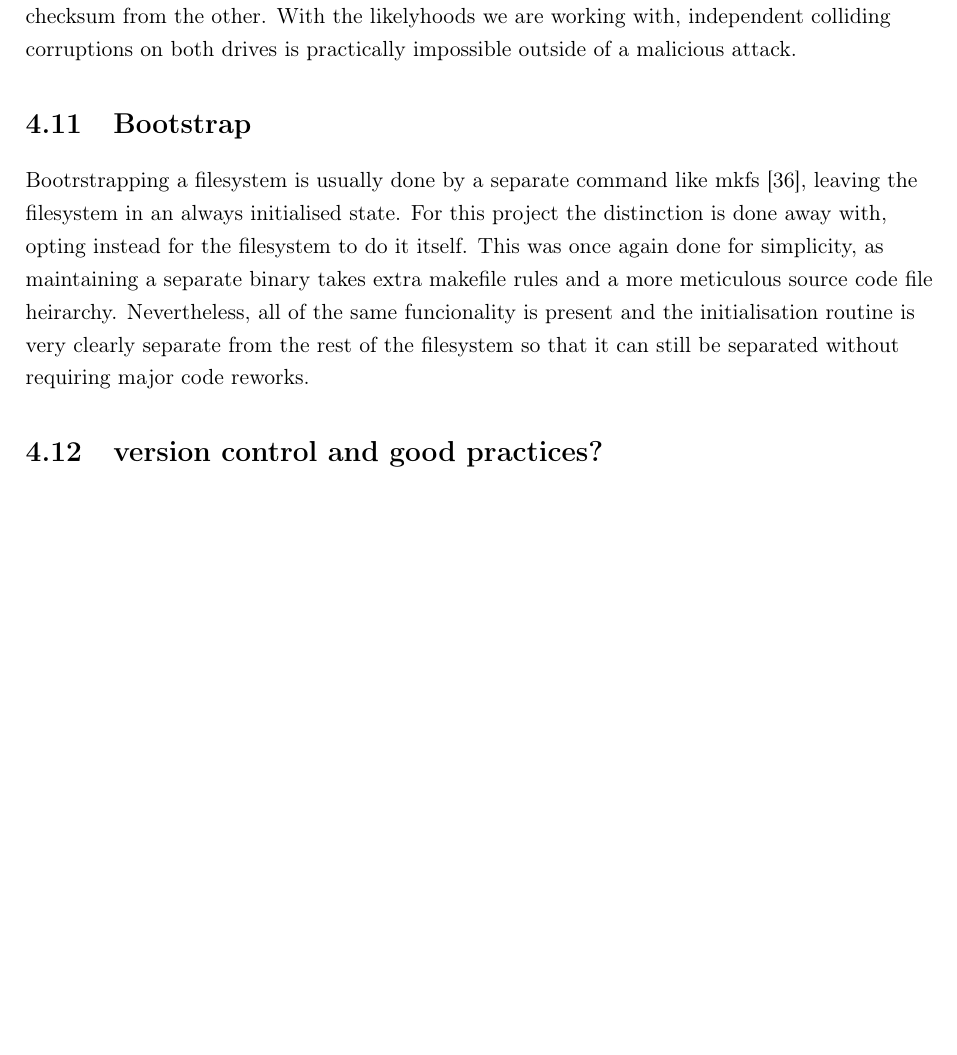
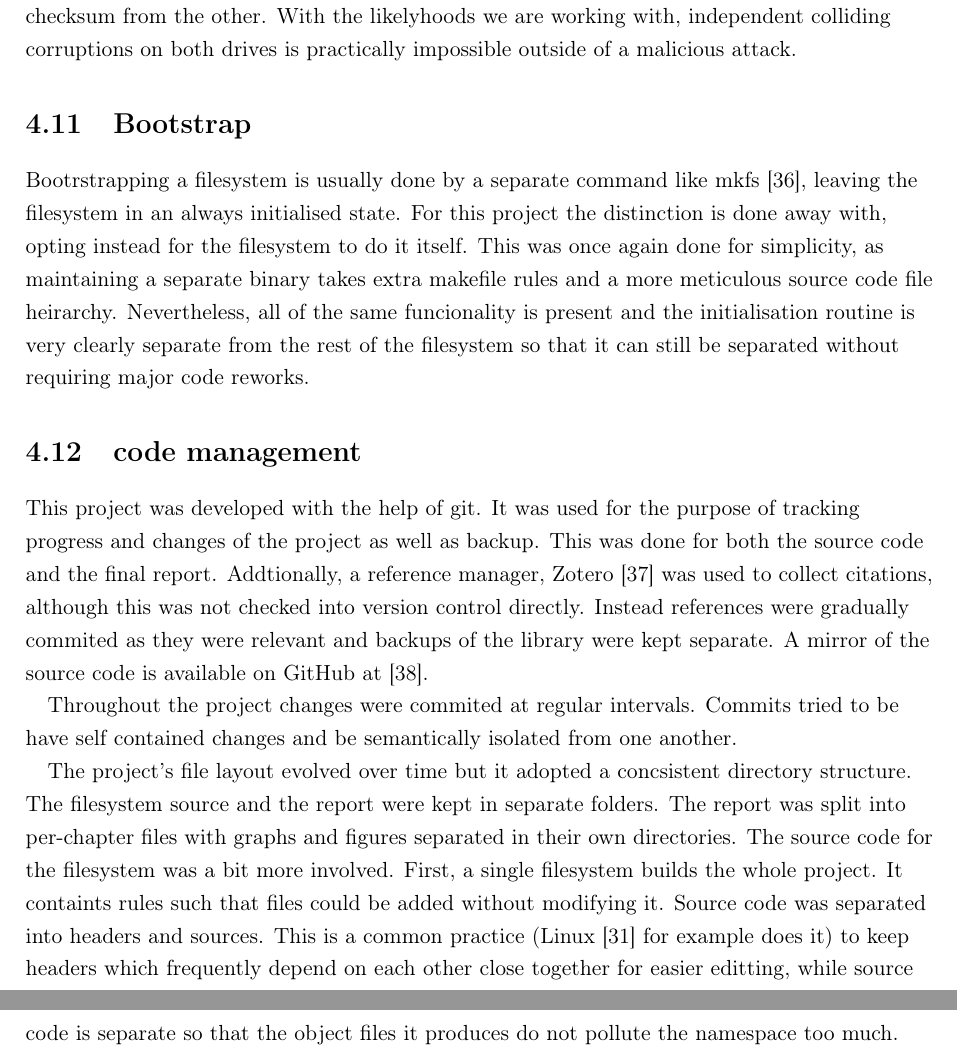
Before and after one commit to Loosper/thesis, a LaTeX thesis (final_report/finalReport.tex, which reads final_report/chapters/design.tex): part of page 28 of 43 before the commit and two parts of pages 28 and 29 of 44 after it, the two joined at a grey line, cut so that both start at the same text, the shorter picture padded with empty space. Compiled offline with pdfLaTeX.

Commit message:
add proof of git

```diff
--- a/final_report/chapters/design.tex
+++ b/final_report/chapters/design.tex
@@ -510,4 +510,30 @@
         is very clearly separate from the rest of the filesystem so that it can
         still be separated without requiring major code reworks.
 
-    \section{version control and good practices?}
+    \section{code management}
+
+        This project was developed with the help of git. It was used for the
+        purpose of tracking progress and changes of the project as well as
+        backup. This was done for both the source code and the final report.
+        Addtionally, a reference manager, Zotero \cite{zotero} was used to
+        collect citations, although this was not checked into version control
+        directly. Instead references were gradually commited as they were
+        relevant and backups of the library were kept separate. A mirror of
+        the source code is available on GitHub at \cite{source_repository}.
+
+        Throughout the project changes were commited at regular intervals.
+        Commits tried to be have self contained changes and be semantically
+        isolated from one another.
+
+        The project's file layout evolved over time but it adopted a
+        concsistent directory structure. The filesystem source and the report
+        were kept in separate folders. The report was split into per-chapter
+        files with graphs and figures separated in their own directories. The
+        source code for the filesystem was a bit more involved. First, a single
+        filesystem builds the whole project. It containts rules such that files
+        could be added without modifying it. Source code was separated into
+        headers and sources. This is a common practice (Linux
+        \cite{Linux_source} for example does it) to keep headers which
+        frequently depend on each other close together for easier editting,
+        while source code is separate so that the object files it produces do
+        not pollute the namespace too much.
```
Also changed, not shown: final_report/refs.bib (+11 -0 lines).
